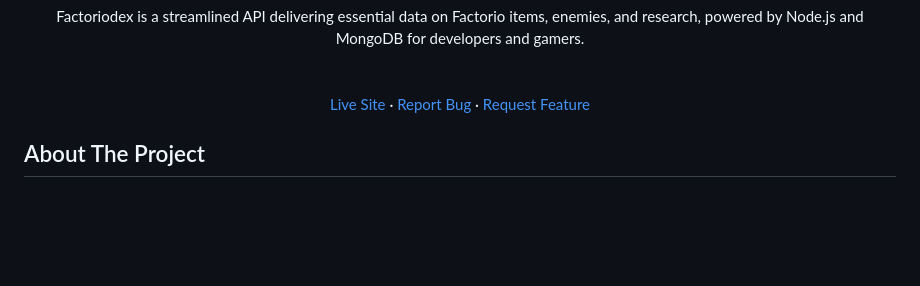
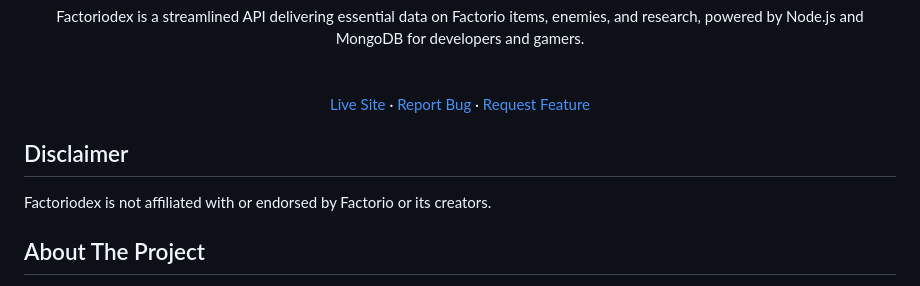
Before and after one commit to Eric-Lighthall/factoriodex, a Markdown page: README.md, the part around the change. GitHub-like rendering; blank space fills up the shorter version.

```diff
--- a/README.md
+++ b/README.md
@@ -22,6 +22,12 @@
     <a href="https://github.com/Eric-Lighthall/factoriodex/issues/new?labels=enhancement&template=feature-request---.md">Request Feature</a>
   </p>
 </div>
+
+
+<!-- DISCLAIMER -->
+## Disclaimer
+Factoriodex is not affiliated with or endorsed by Factorio or its creators.
+
 
 
 <!-- ABOUT THE PROJECT -->
```
